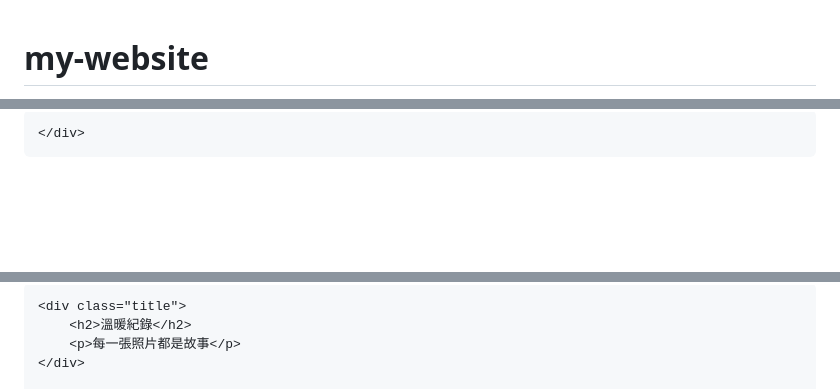
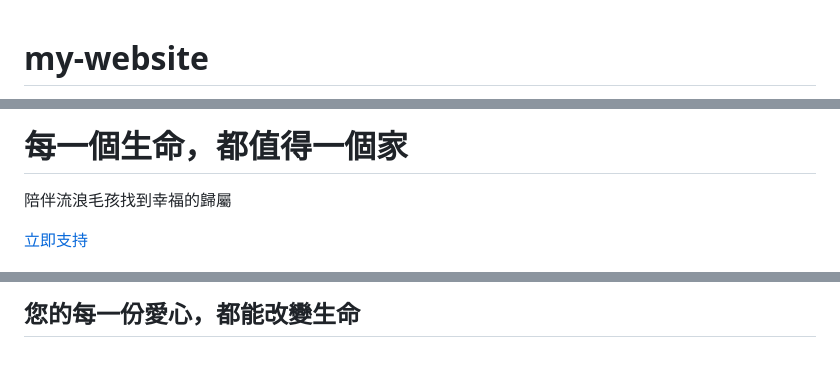
Before and after one commit to a0965424388/my-website, a Markdown page: README.md, 3 parts joined by grey strips. GitHub-like rendering; blank space fills up the shorter version.

```diff
--- a/README.md
+++ b/README.md
@@ -5,5 +5,5 @@
 <meta charset="UTF-8">
 <meta name="viewport" content="width=device-width, initial-scale=1.0">
 
-<title>流浪動物森林之家｜官方網站</title>
+<title>流浪動物森林之家</title>
 
@@ -290,4 +345,13 @@ footer{
 
-    </div>
+<div>
+
+<h1>每一個生命，都值得一個家</h1>
+
+<p>陪伴流浪毛孩找到幸福的歸屬</p>
+
+<a class="btn" href="#">立即支持</a>
+
+</div>
+
 </header>
 
@@ -364,6 +459,3 @@ footer{
 
-    <div class="title">
-        <h2>溫暖紀錄</h2>
-        <p>每一張照片都是故事</p>
-    </div>
+<h2>您的每一份愛心，都能改變生命</h2>
 
```
Also changed, not shown: other parts of README.md (+333 -274 lines).
